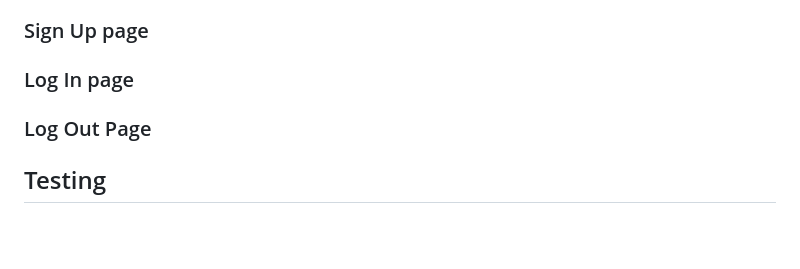
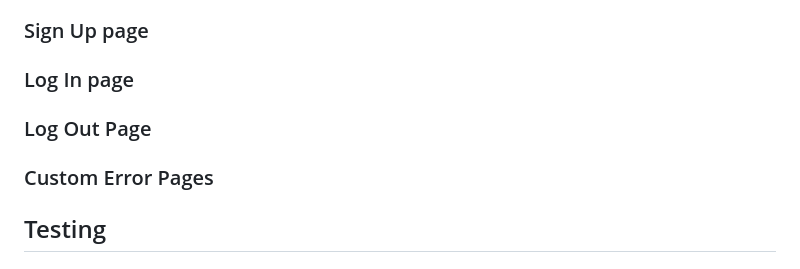
Before and after one commit to AlessandroRossi87/project-4-blog, a Markdown page: README.md, the part around the change. GitHub-like rendering; blank space fills up the shorter version.

```diff
--- a/README.md
+++ b/README.md
@@ -126,6 +126,8 @@ The page shows the Alert with its text and a comment field below.
 
 ### Log Out Page
 
+### Custom Error Pages
+
 ## Testing
 
 ## Validators
```
Also changed, not shown: docs/images/login.png (added), docs/images/logout.png (added), docs/images/newalert.png (added), docs/images/postdetail.png (added), docs/images/register.png (added).
